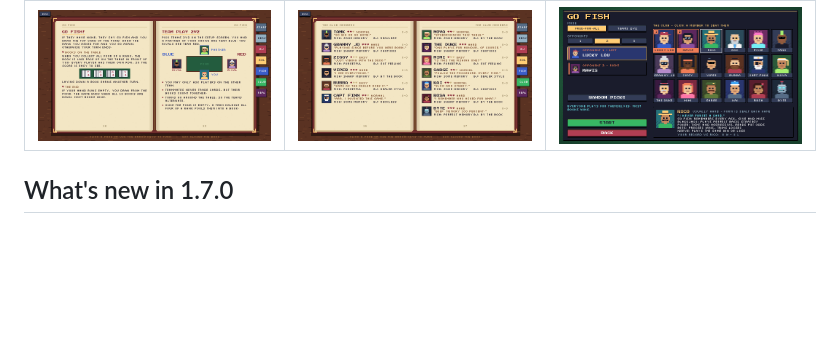
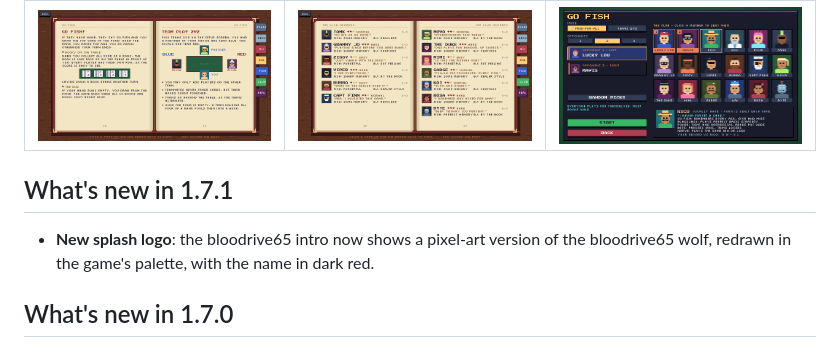
Before and after one commit to bloodrive65/pixel-card-club, a Markdown page: README.md, the part around the change. GitHub-like rendering; blank space fills up the shorter version.

Commit message:
1.7.1: pixel-art bloodrive65 wolf on the splash, dark red name

```diff
--- a/README.md
+++ b/README.md
@@ -37,6 +37,10 @@ A 16-bit pixel-art card game collection for Windows, the browser, and iPhone / i
 | The rulebook | The Club members | Choosing opponents |
 |---|---|---|
 | ![Rulebook](docs/screenshots/rulebook.png) | ![Club members](docs/screenshots/club_members.png) | ![Go Fish setup](docs/screenshots/gofish_setup.png) |
+
+## What's new in 1.7.1
+
+- **New splash logo**: the bloodrive65 intro now shows a pixel-art version of the bloodrive65 wolf, redrawn in the game's palette, with the name in dark red.
 
 ## What's new in 1.7.0
 
```
Also changed, not shown: CHANGELOG.md (+4 -0 lines), app/assets/brand/bloodrive65.png, docs/screenshots/splash.png (added), 5 other files.
